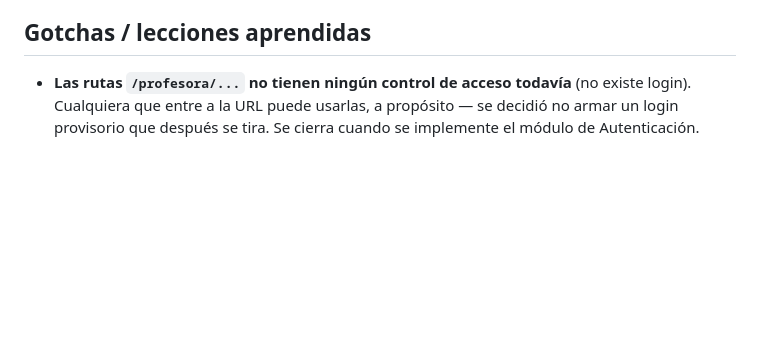
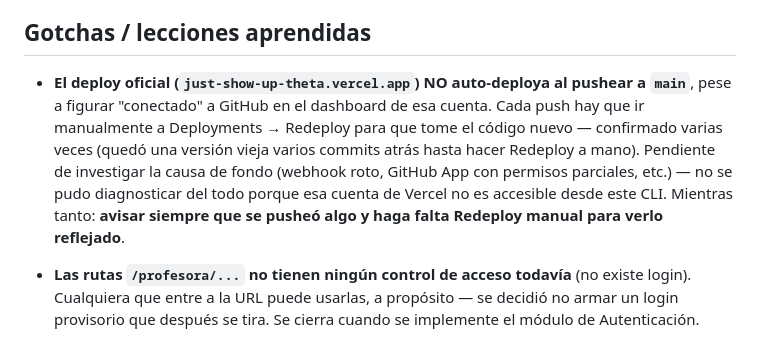
Before and after one commit to pilisoldo1-code/Just-Show-Up, a Markdown page: CLAUDE.md, the part around the change. GitHub-like rendering; blank space fills up the shorter version.

Commit message:
Documenta que el deploy oficial no auto-deploya en push
Confirmado varias veces: aunque el proyecto de Vercel figura conectado
a GitHub, no dispara deploys automáticos al pushear a main. Hay que
hacer Redeploy manual cada vez.

Co-Authored-By: Claude Sonnet 5 <noreply@anthropic.com>

```diff
--- a/CLAUDE.md
+++ b/CLAUDE.md
@@ -162,6 +162,15 @@ Para cada módulo, en este orden:
 
 ## Gotchas / lecciones aprendidas
 
+- **El deploy oficial (`just-show-up-theta.vercel.app`) NO auto-deploya al
+  pushear a `main`**, pese a figurar "conectado" a GitHub en el dashboard de
+  esa cuenta. Cada push hay que ir manualmente a Deployments → Redeploy para
+  que tome el código nuevo — confirmado varias veces (quedó una versión vieja
+  varios commits atrás hasta hacer Redeploy a mano). Pendiente de investigar
+  la causa de fondo (webhook roto, GitHub App con permisos parciales, etc.)
+  — no se pudo diagnosticar del todo porque esa cuenta de Vercel no es
+  accesible desde este CLI. Mientras tanto: **avisar siempre que se pusheó
+  algo y haga falta Redeploy manual para verlo reflejado**.
 - **Las rutas `/profesora/...` no tienen ningún control de acceso todavía**
   (no existe login). Cualquiera que entre a la URL puede usarlas, a propósito
   — se decidió no armar un login provisorio que después se tira. Se cierra
```
